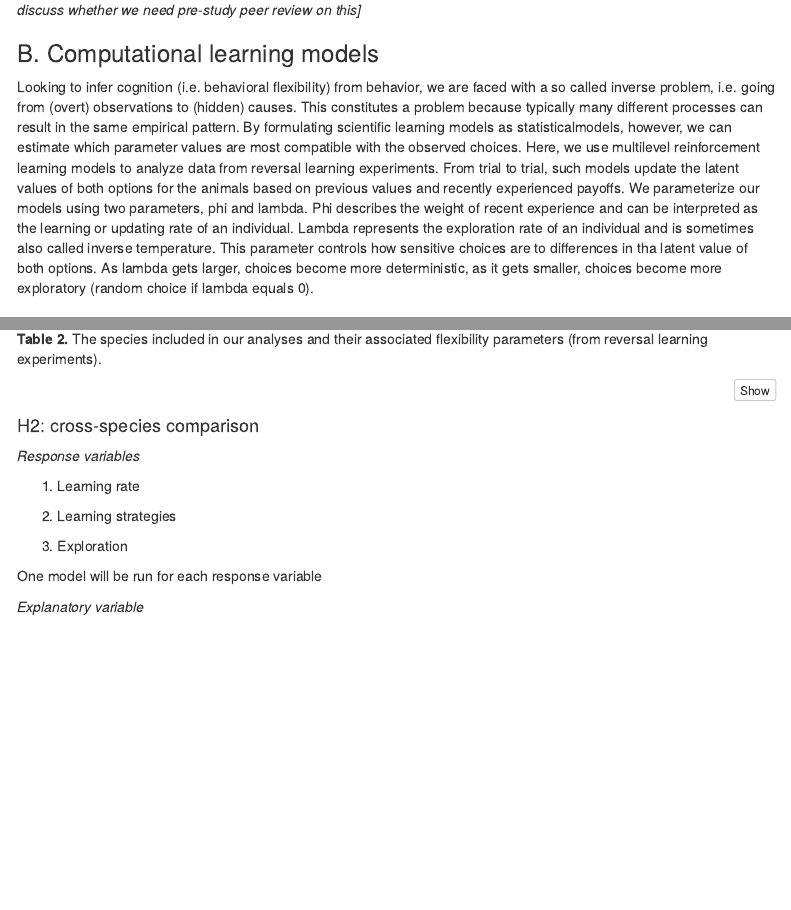
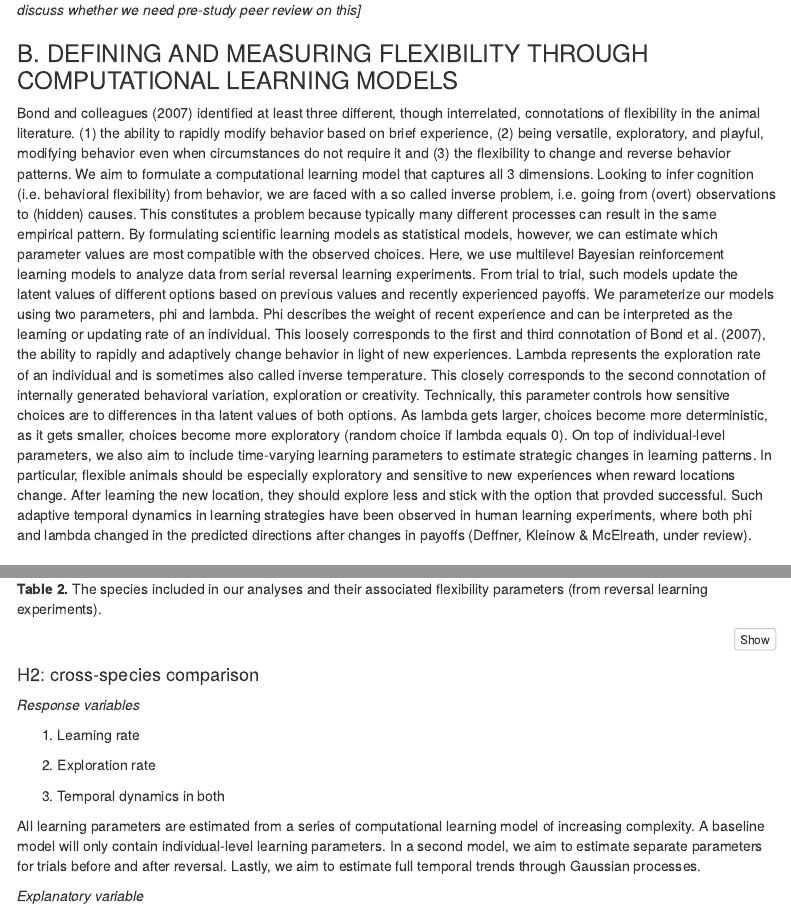
Before and after one commit to corinalogan/flexibility, an R Markdown document (Files/xsppflex.Rmd): the page in a window 1100 px wide, from 840 px down, and a second part further down, joined at a grey line. Rendered offline with R 4.5, knitr and Pandoc, with nearby package versions; both versions are drawn in the output format of the newer one; some code elsewhere in the file could not run offline; a font, style sheet, LaTeX package, included part or bibliography that could not be used is replaced or left out; menus at the side of the page are left out.

Commit message:
Added model section

```diff
--- a/Files/xsppflex.Rmd
+++ b/Files/xsppflex.Rmd
@@ -5,17 +5,17 @@ author:
 - '[Deffner D](https://www.eva.mpg.de/ecology/staff/dominik-deffner/index.html)^1^'
 date: '`r Sys.Date()`'
 output:
-  pdf_document:
-    keep_tex: yes
-    latex_engine: xelatex
-  md_document:
-    toc: true
   html_document:
     toc: true
     toc_depth: 4
     toc_float:
       collapsed: false
     code_folding: hide
+  md_document:
+    toc: true
+  pdf_document:
+    keep_tex: yes
+    latex_engine: xelatex
   github_document:
     toc: true
 bibliography: /Users/corina/GitHub/grackles/Files/MyLibrary.bib
@@ -47,10 +47,10 @@ It is generally thought that behavioral flexibility, the ability to change behav
 
 This preregistration was written (Apr 2020) after beginning to identify parameters involved in behavioral flexibility from two data sets (great-tailed grackles and New Zealand robins), and prior to incorporating any other data sets into the exploration. *[This preregistration was submitted in ??? 2020 to PCI Ecology for pre-study peer review. - Dominik - let's discuss whether we need pre-study peer review on this]*
 
-### B. Computational learning models
+### B. DEFINING AND MEASURING FLEXIBILITY THROUGH COMPUTATIONAL LEARNING MODELS
 
-Looking to infer cognition (i.e. behavioral flexibility) from behavior, we are faced with a so called inverse problem, i.e. going from (overt) observations to (hidden) causes. This constitutes a problem because typically many different processes can result in the same empirical pattern. By formulating scientific learning models as statisticalmodels, however, we can estimate which parameter values are most
-compatible with the observed choices. Here, we use multilevel reinforcement learning models to analyze data from reversal learning experiments. From trial to trial, such models update the latent values of both options for the animals based on previous values and recently experienced payoffs. We parameterize our models using two parameters, phi and lambda. Phi describes the weight of recent experience and can be interpreted as the learning or updating rate of an individual. Lambda represents the exploration rate of an individual  and is sometimes also called inverse temperature. This parameter controls how sensitive choices are to differences in tha latent value of both options. As lambda gets larger, choices become more deterministic, as it gets smaller, choices become more exploratory (random choice if lambda equals 0).
+Bond and colleagues (2007) identified at least three different, though interrelated, connotations of flexibility in the animal literature. (1) the ability to rapidly modify behavior based on brief experience, (2) being versatile, exploratory, and playful, modifying behavior even when circumstances do not require it and (3) the flexibility to change and reverse behavior patterns. We aim to formulate a computational learning model that captures all 3 dimensions. Looking to infer cognition (i.e. behavioral flexibility) from behavior, we are faced with a so called inverse problem, i.e. going from (overt) observations to (hidden) causes. This constitutes a problem because typically many different processes can result in the same empirical pattern. By formulating scientific learning models as statistical models, however, we can estimate which parameter values are most compatible with the observed choices. Here, we use multilevel Bayesian reinforcement learning models to analyze data from serial reversal learning experiments. From trial to trial, such models update the latent values of different options based on previous values and recently experienced payoffs. We parameterize our models using two parameters, phi and lambda. Phi describes the weight of recent experience and can be interpreted as the learning or updating rate of an individual. This loosely corresponds to the first and third connotation of Bond et al. (2007), the ability to rapidly and adaptively change behavior in light of new experiences. Lambda represents the exploration rate of an individual and is sometimes also called inverse temperature. This closely corresponds to the second connotation of internally generated behavioral variation, exploration or creativity. Technically, this parameter controls how sensitive choices are to differences in tha latent values of both options. As lambda gets larger, choices become more deterministic, as it gets smaller, choices become more exploratory (random choice if lambda equals 0).
+On top of individual-level parameters, we also aim to include time-varying learning parameters to estimate strategic changes in learning patterns. In particular, flexible animals should be especially exploratory and sensitive to new experiences when reward locations change. After learning the new location, they should explore less and stick with the option that provded successful. Such adaptive temporal dynamics in learning strategies have been observed in human learning experiments, where both phi and lambda changed in the predicted directions after changes in payoffs (Deffner, Kleinow & McElreath, under review).
 
 
 ### C. HYPOTHESES
@@ -154,11 +154,11 @@ reactable(d, highlight=TRUE, bordered=FALSE, compact=TRUE, wrap=TRUE, resizable=
 
 1) Learning rate
 
-2) Learning strategies
+2) Exploration rate
 
-3) Exploration
+3) Temporal dynamics in both
 
-One model will be run for each response variable
+All learning parameters are estimated from a series of computational learning model of increasing complexity. A baseline model will only contain individual-level learning parameters. In a second model, we aim to estimate separate parameters for trials before and after reversal. Lastly, we aim to estimate full temporal trends through Gaussian processes.
 
 *Explanatory variable*
 
```
